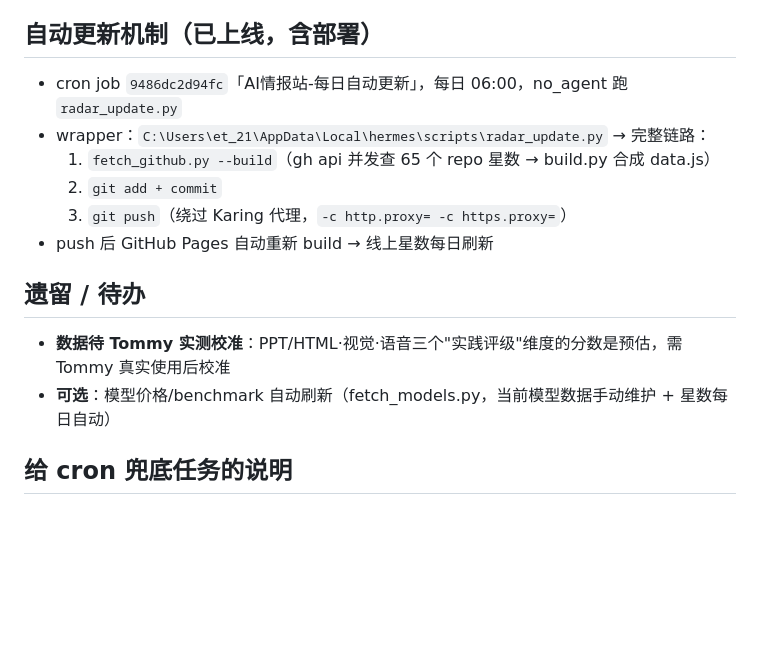
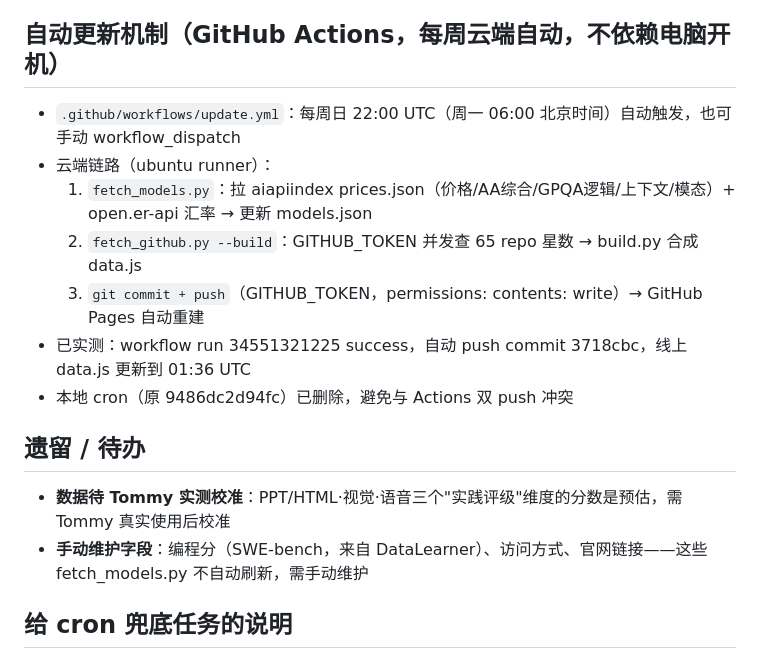
Before and after one commit to tanjinrong21-ux/ai-model-radar, a Markdown page: PROGRESS.md, the part around the change. GitHub-like rendering; blank space fills up the shorter version.

Commit message:
docs: 将自动更新机制说明更新为 GitHub Actions 云端方案 (#1)
- 自动更新从本地 cron(9486dc2d94fc) 迁移至 .github/workflows/update.yml
- 补充云端链路说明：fetch_models(模型数据/汇率) + fetch_github(星数) + push
- 标注手动维护字段清单(编程分/实践评级/访问方式)
- 记录实测结果：workflow run 34551321225 success

Co-authored-by: tanjinrong21-ux <tanjinrong21@users.noreply.github.com>

```diff
--- a/PROGRESS.md
+++ b/PROGRESS.md
@@ -44,17 +44,18 @@
 - ✅ 自动更新链路实跑通过（cron 9486dc2d94fc 每日 06:00，last_status=ok）
 - ✅ 乌索普 QA 两轮通过（第1轮 3 退回+2 待确认 → 第2轮 5/5 放行）
 
-## 自动更新机制（已上线，含部署）
-- cron job `9486dc2d94fc`「AI情报站-每日自动更新」，每日 06:00，no_agent 跑 `radar_update.py`
-- wrapper：`C:\Users\et_21\AppData\Local\hermes\scripts\radar_update.py` → 完整链路：
-  1. `fetch_github.py --build`（gh api 并发查 65 个 repo 星数 → build.py 合成 data.js）
-  2. `git add + commit`
-  3. `git push`（绕过 Karing 代理，`-c http.proxy= -c https.proxy=`）
-- push 后 GitHub Pages 自动重新 build → 线上星数每日刷新
+## 自动更新机制（GitHub Actions，每周云端自动，不依赖电脑开机）
+- `.github/workflows/update.yml`：每周日 22:00 UTC（周一 06:00 北京时间）自动触发，也可手动 workflow_dispatch
+- 云端链路（ubuntu runner）：
+  1. `fetch_models.py`：拉 aiapiindex prices.json（价格/AA综合/GPQA逻辑/上下文/模态）+ open.er-api 汇率 → 更新 models.json
+  2. `fetch_github.py --build`：GITHUB_TOKEN 并发查 65 repo 星数 → build.py 合成 data.js
+  3. `git commit + push`（GITHUB_TOKEN，permissions: contents: write）→ GitHub Pages 自动重建
+- 已实测：workflow run 34551321225 success，自动 push commit 3718cbc，线上 data.js 更新到 01:36 UTC
+- 本地 cron（原 9486dc2d94fc）已删除，避免与 Actions 双 push 冲突
 
 ## 遗留 / 待办
 - **数据待 Tommy 实测校准**：PPT/HTML·视觉·语音三个"实践评级"维度的分数是预估，需 Tommy 真实使用后校准
-- **可选**：模型价格/benchmark 自动刷新（fetch_models.py，当前模型数据手动维护 + 星数每日自动）
+- **手动维护字段**：编程分（SWE-bench，来自 DataLearner）、访问方式、官网链接——这些 fetch_models.py 不自动刷新，需手动维护
 
 ## 给 cron 兜底任务的说明
 本文件若标注「全部完工」，cron 任务（job dc3981206ea4，2026-09-08 20:00）应直接结束，无需续做。
```
